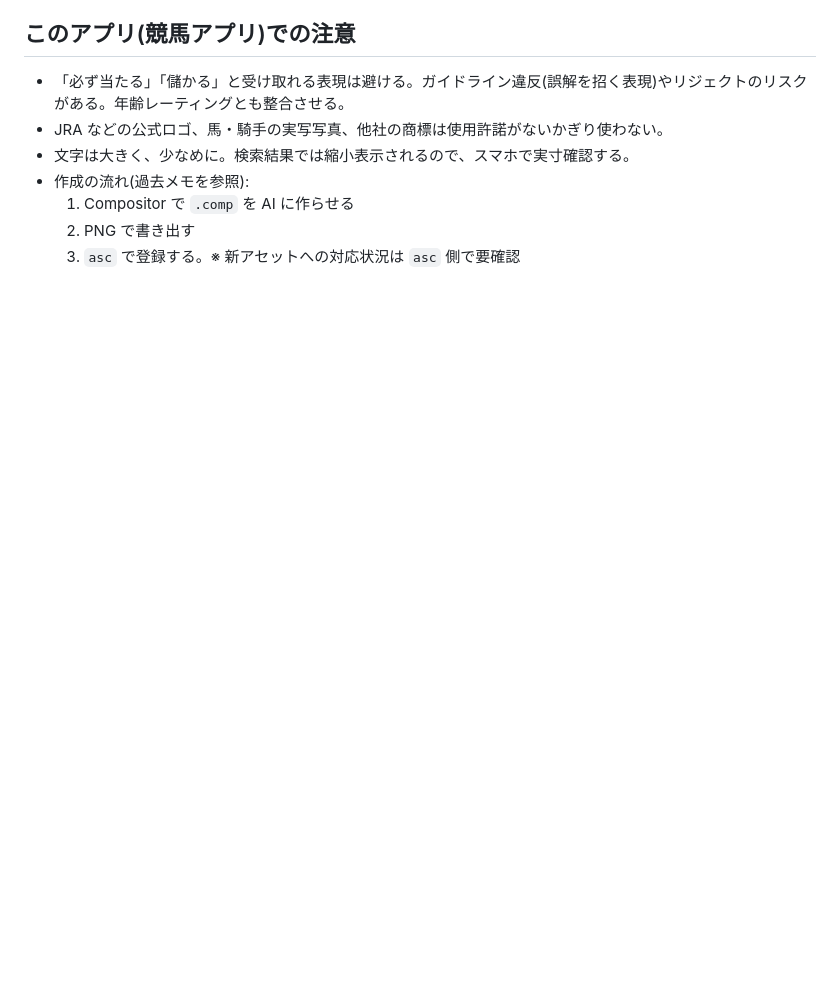
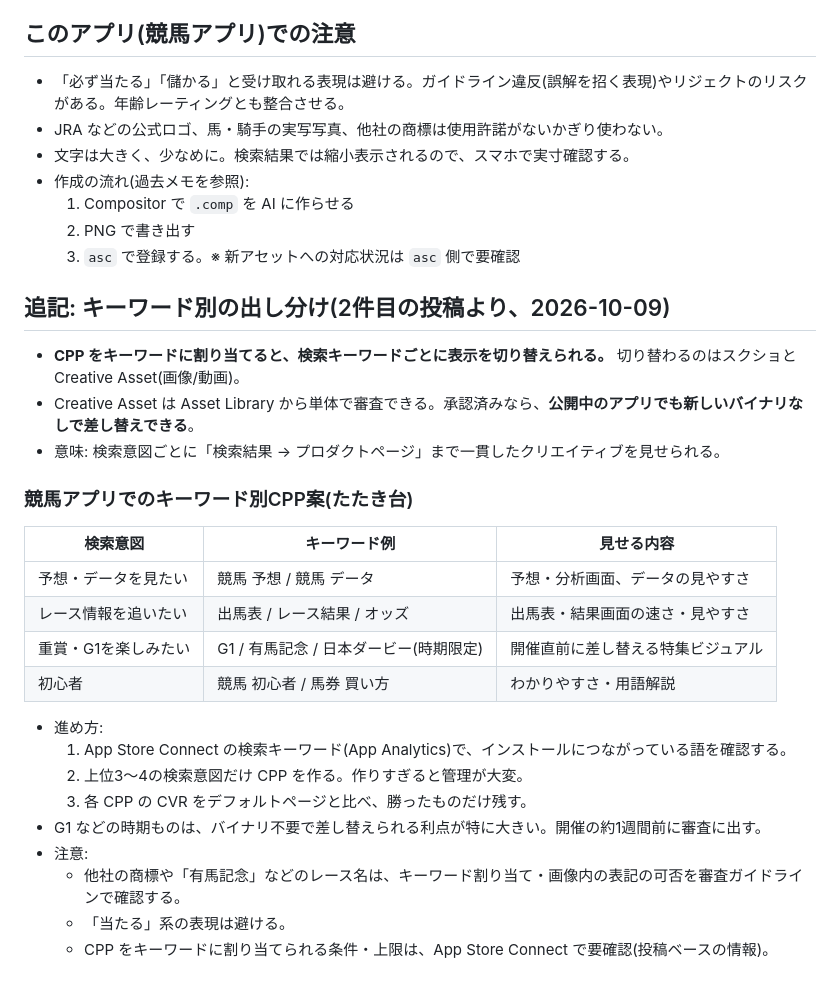
Before and after one commit to keChapu/keiba-app-privacy-policy, a Markdown page: notes/2026-10-09-app-store-header-search-assets.md, the part around the change. Rendered like a GitHub page; blank space fills up the shorter version.

Commit message:
Add keyword-based CPP plan to App Store assets note
Co-Authored-By: Claude Opus 5.5 <noreply@anthropic.com>
Claude-Session: https://claude.ai/code/session_01VYSycqxkJUkMweVqwMv9wb

```diff
--- a/notes/2026-10-09-app-store-header-search-assets.md
+++ b/notes/2026-10-09-app-store-header-search-assets.md
@@ -54,3 +54,28 @@
   1. Compositor で `.comp` を AI に作らせる
   2. PNG で書き出す
   3. `asc` で登録する。※ 新アセットへの対応状況は `asc` 側で要確認
+
+## 追記: キーワード別の出し分け(2件目の投稿より、2026-10-09)
+
+- **CPP をキーワードに割り当てると、検索キーワードごとに表示を切り替えられる。** 切り替わるのはスクショと Creative Asset(画像/動画)。
+- Creative Asset は Asset Library から単体で審査できる。承認済みなら、**公開中のアプリでも新しいバイナリなしで差し替えできる**。
+- 意味: 検索意図ごとに「検索結果 → プロダクトページ」まで一貫したクリエイティブを見せられる。
+
+### 競馬アプリでのキーワード別CPP案(たたき台)
+
+| 検索意図 | キーワード例 | 見せる内容 |
+| --- | --- | --- |
+| 予想・データを見たい | 競馬 予想 / 競馬 データ | 予想・分析画面、データの見やすさ |
+| レース情報を追いたい | 出馬表 / レース結果 / オッズ | 出馬表・結果画面の速さ・見やすさ |
+| 重賞・G1を楽しみたい | G1 / 有馬記念 / 日本ダービー(時期限定) | 開催直前に差し替える特集ビジュアル |
+| 初心者 | 競馬 初心者 / 馬券 買い方 | わかりやすさ・用語解説 |
+
+- 進め方:
+  1. App Store Connect の検索キーワード(App Analytics)で、インストールにつながっている語を確認する。
+  2. 上位3〜4の検索意図だけ CPP を作る。作りすぎると管理が大変。
+  3. 各 CPP の CVR をデフォルトページと比べ、勝ったものだけ残す。
+- G1 などの時期ものは、バイナリ不要で差し替えられる利点が特に大きい。開催の約1週間前に審査に出す。
+- 注意:
+  - 他社の商標や「有馬記念」などのレース名は、キーワード割り当て・画像内の表記の可否を審査ガイドラインで確認する。
+  - 「当たる」系の表現は避ける。
+  - CPP をキーワードに割り当てられる条件・上限は、App Store Connect で要確認(投稿ベースの情報)。
```
